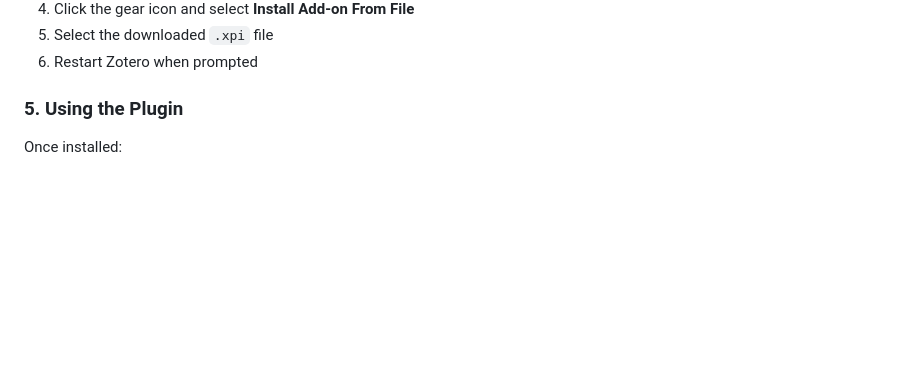
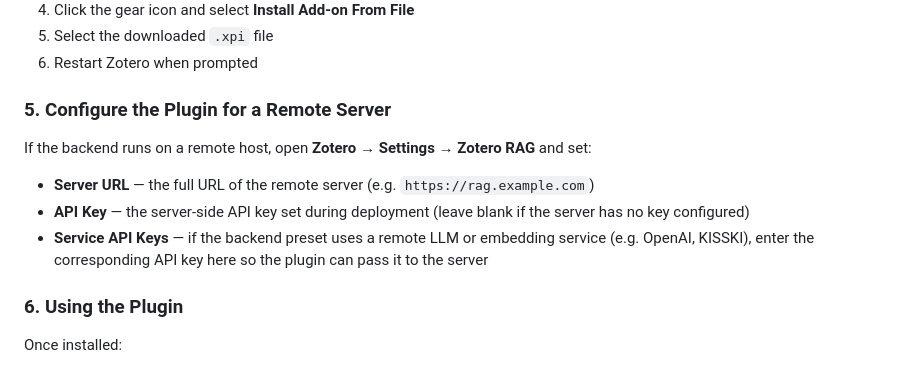
Before and after one commit to cboulanger/zotero-rag, a Markdown page: README.md, the part around one of its changes. Rendered like a GitHub page; blank space fills up the shorter version.

Commit message:
feat: Allow client to provide own API keys

```diff
--- a/README.md
+++ b/README.md
@@ -86,7 +87,15 @@ See [docs/container-deployment.md](docs/container-deployment.md) for full Docker
 5. Select the downloaded `.xpi` file
 6. Restart Zotero when prompted
 
-### 5. Using the Plugin
+### 5. Configure the Plugin for a Remote Server
+
+If the backend runs on a remote host, open **Zotero → Settings → Zotero RAG** and set:
+
+- **Server URL** — the full URL of the remote server (e.g. `https://rag.example.com`)
+- **API Key** — the server-side API key set during deployment (leave blank if the server has no key configured)
+- **Service API Keys** — if the backend preset uses a remote LLM or embedding service (e.g. OpenAI, KISSKI), enter the corresponding API key here so the plugin can pass it to the server
+
+### 6. Using the Plugin
 
 Once installed:
 
```
Also changed, not shown: other parts of README.md (+1 -0 lines).
